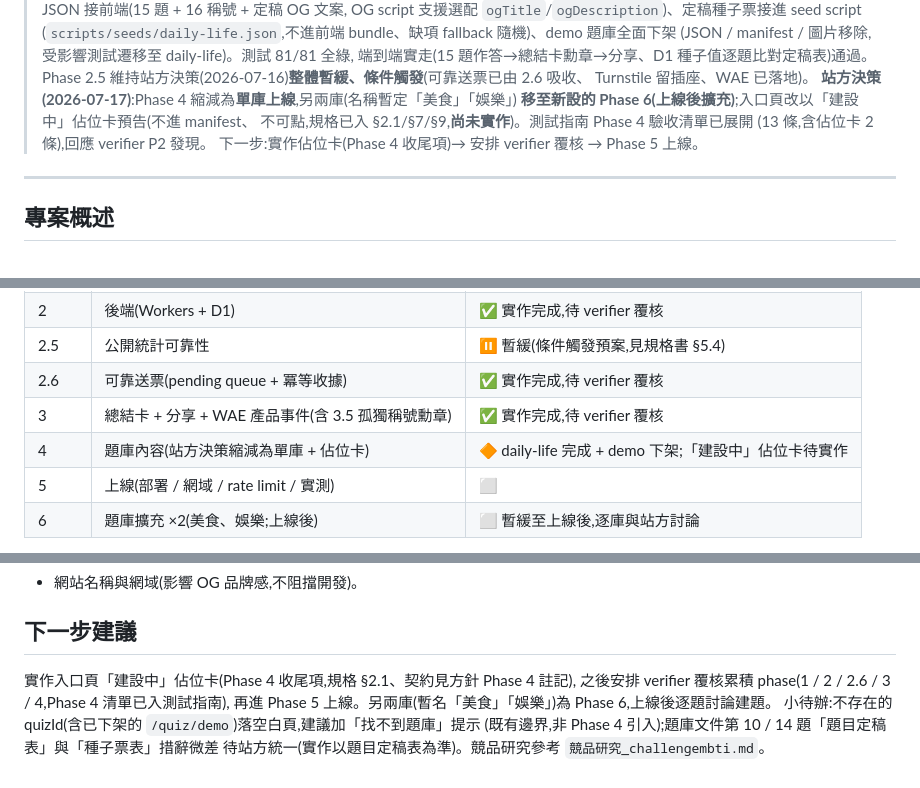
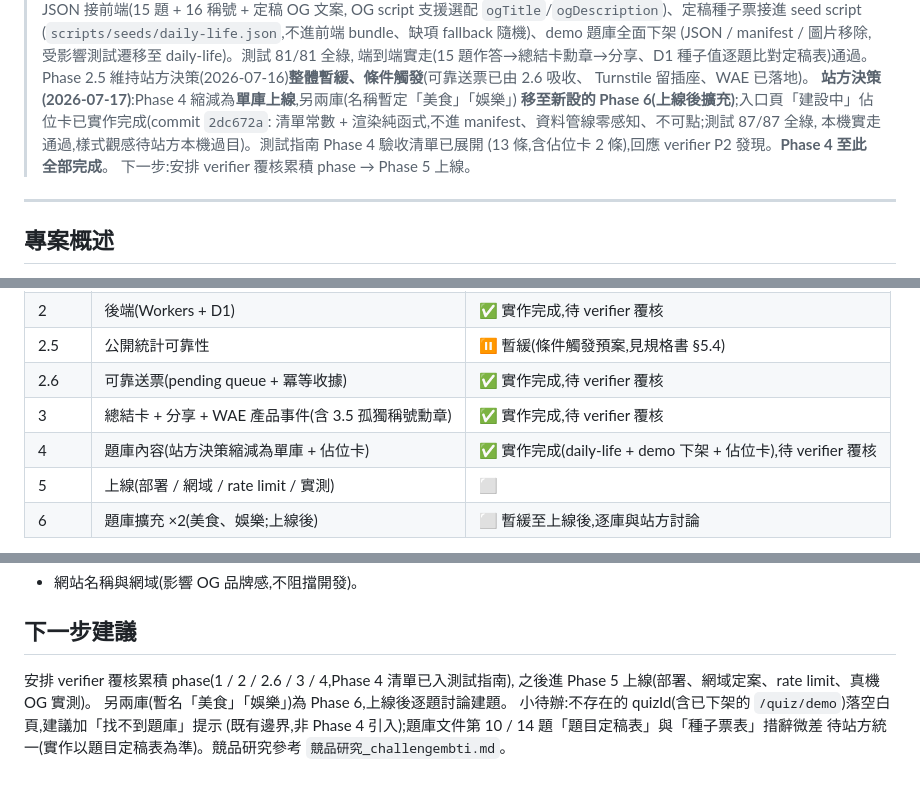
Before and after one commit to shellpig/would-you-rather, a Markdown page: PROJECT_BRIEF.md, 3 parts joined by grey strips. Rendered like a GitHub page.

Commit message:
更新 PROJECT_BRIEF:Phase 4 全部完成(單庫 + demo 下架 + 佔位卡)
- Phase 4 標記 ✅ 實作完成、待 verifier 覆核
- 下一步改為 verifier 覆核累積 phase → Phase 5 上線

Co-Authored-By: Claude Fable 5 <noreply@anthropic.com>

```diff
--- a/PROJECT_BRIEF.md
+++ b/PROJECT_BRIEF.md
@@ -20,10 +20,11 @@
 > Phase 2.5 維持站方決策(2026-07-16)**整體暫緩、條件觸發**(可靠送票已由 2.6 吸收、
 > Turnstile 留插座、WAE 已落地)。
 > **站方決策(2026-07-17)**:Phase 4 縮減為**單庫上線**,另兩庫(名稱暫定「美食」「娛樂」)
-> **移至新設的 Phase 6(上線後擴充)**;入口頁改以「建設中」佔位卡預告(不進 manifest、
-> 不可點,規格已入 §2.1/§7/§9,**尚未實作**)。測試指南 Phase 4 驗收清單已展開
-> (13 條,含佔位卡 2 條),回應 verifier P2 發現。
-> 下一步:實作佔位卡(Phase 4 收尾項)→ 安排 verifier 覆核 → Phase 5 上線。
+> **移至新設的 Phase 6(上線後擴充)**;入口頁「建設中」佔位卡已實作完成(commit `2dc672a`:
+> 清單常數 + 渲染純函式,不進 manifest、資料管線零感知、不可點;測試 87/87 全綠,
+> 本機實走通過,樣式觀感待站方本機過目)。測試指南 Phase 4 驗收清單已展開
+> (13 條,含佔位卡 2 條),回應 verifier P2 發現。**Phase 4 至此全部完成**。
+> 下一步:安排 verifier 覆核累積 phase → Phase 5 上線。
 
 ---
 
@@ -54,7 +55,7 @@
 | 2.5 | 公開統計可靠性 | ⏸️ 暫緩(條件觸發預案,見規格書 §5.4) |
 | 2.6 | 可靠送票(pending queue + 冪等收據) | ✅ 實作完成,待 verifier 覆核 |
 | 3 | 總結卡 + 分享 + WAE 產品事件(含 3.5 孤獨稱號勳章) | ✅ 實作完成,待 verifier 覆核 |
-| 4 | 題庫內容(站方決策縮減為單庫 + 佔位卡) | 🔶 daily-life 完成 + demo 下架;「建設中」佔位卡待實作 |
+| 4 | 題庫內容(站方決策縮減為單庫 + 佔位卡) | ✅ 實作完成(daily-life + demo 下架 + 佔位卡),待 verifier 覆核 |
 | 5 | 上線(部署 / 網域 / rate limit / 實測) | ⬜ |
 | 6 | 題庫擴充 ×2(美食、娛樂;上線後) | ⬜ 暫緩至上線後,逐庫與站方討論 |
 
@@ -80,9 +81,9 @@ Flag off 待開(不排 Phase):分類 chips、點選後 2 秒自動下一題。
 
 ## 下一步建議
 
-實作入口頁「建設中」佔位卡(Phase 4 收尾項,規格 §2.1、契約見方針 Phase 4 註記),
-之後安排 verifier 覆核累積 phase(1 / 2 / 2.6 / 3 / 4,Phase 4 清單已入測試指南),
-再進 Phase 5 上線。另兩庫(暫名「美食」「娛樂」)為 Phase 6,上線後逐題討論建題。
+安排 verifier 覆核累積 phase(1 / 2 / 2.6 / 3 / 4,Phase 4 清單已入測試指南),
+之後進 Phase 5 上線(部署、網域定案、rate limit、真機 OG 實測)。
+另兩庫(暫名「美食」「娛樂」)為 Phase 6,上線後逐題討論建題。
 小待辦:不存在的 quizId(含已下架的 `/quiz/demo`)落空白頁,建議加「找不到題庫」提示
 (既有邊界,非 Phase 4 引入);題庫文件第 10 / 14 題「題目定稿表」與「種子票表」措辭微差
 待站方統一(實作以題目定稿表為準)。競品研究參考 `競品研究_challengembti.md`。
```
